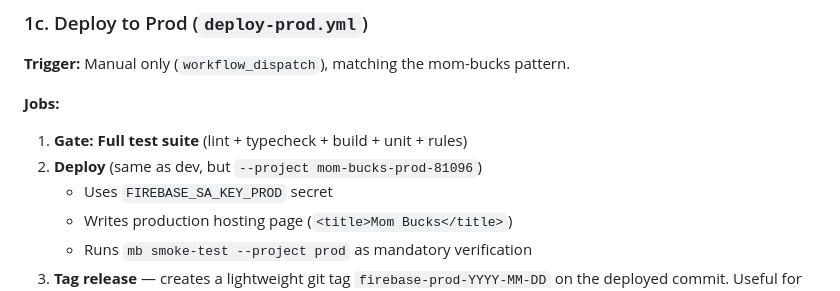
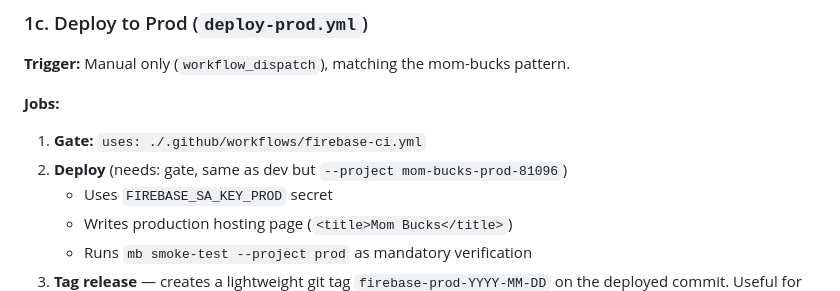
Before and after one commit to atbrew/mom-bucks-backend, a Markdown page: docs/ci-and-tooling-proposal.md, the part around one of its changes. Drawn GitHub-style.

```diff
--- a/docs/ci-and-tooling-proposal.md
+++ b/docs/ci-and-tooling-proposal.md
@@ -110,8 +112,8 @@ mom-bucks pattern.
 
 **Jobs:**
 
-1. **Gate: Full test suite** (lint + typecheck + build + unit + rules)
-2. **Deploy** (same as dev, but `--project mom-bucks-prod-81096`)
+1. **Gate:** `uses: ./.github/workflows/firebase-ci.yml`
+2. **Deploy** (needs: gate, same as dev but `--project mom-bucks-prod-81096`)
    - Uses `FIREBASE_SA_KEY_PROD` secret
    - Writes production hosting page (`<title>Mom Bucks</title>`)
    - Runs `mb smoke-test --project prod` as mandatory verification
```
Also changed, not shown: other parts of docs/ci-and-tooling-proposal.md (+25 -10 lines).
